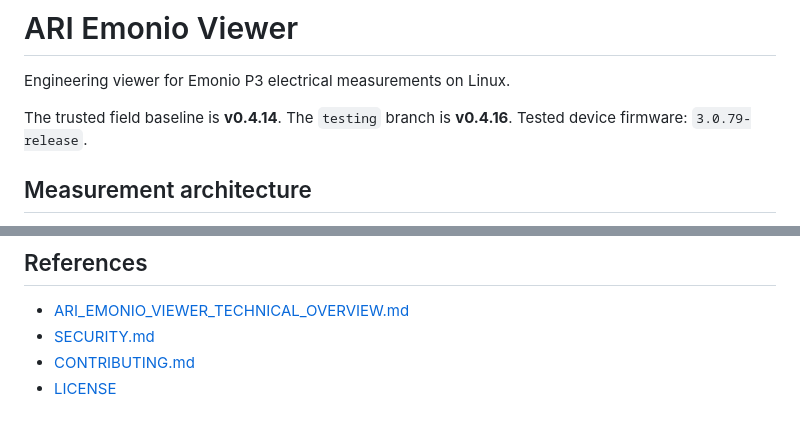
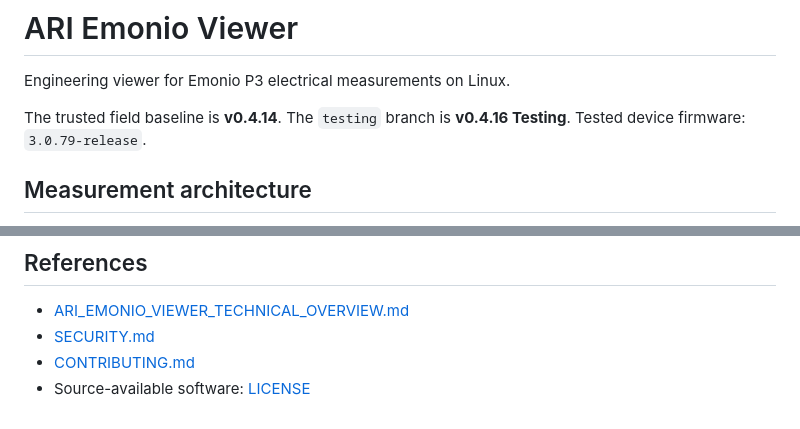
Before and after one commit to ariDev1/ari-emonio-viewer, a Markdown page: README.md, 2 parts joined by grey strips. Rendered like a GitHub page.

Commit message:
docs: align engineering README with publication contract

```diff
--- a/README.md
+++ b/README.md
@@ -3,7 +3,7 @@
 Engineering viewer for Emonio P3 electrical measurements on Linux.
 
 The trusted field baseline is **v0.4.14**.
-The `testing` branch is **v0.4.16**. Tested device firmware: `3.0.79-release`.
+The `testing` branch is **v0.4.16 Testing**. Tested device firmware: `3.0.79-release`.
 
 ## Measurement architecture
 
@@ -114,4 +114,4 @@ The v0.4.16 acceptance workflow also verifies the protected Modbus, measurement,
 - [ARI_EMONIO_VIEWER_TECHNICAL_OVERVIEW.md](ARI_EMONIO_VIEWER_TECHNICAL_OVERVIEW.md)
 - [SECURITY.md](SECURITY.md)
 - [CONTRIBUTING.md](CONTRIBUTING.md)
-- [LICENSE](LICENSE)
+- Source-available software: [LICENSE](LICENSE)
```
